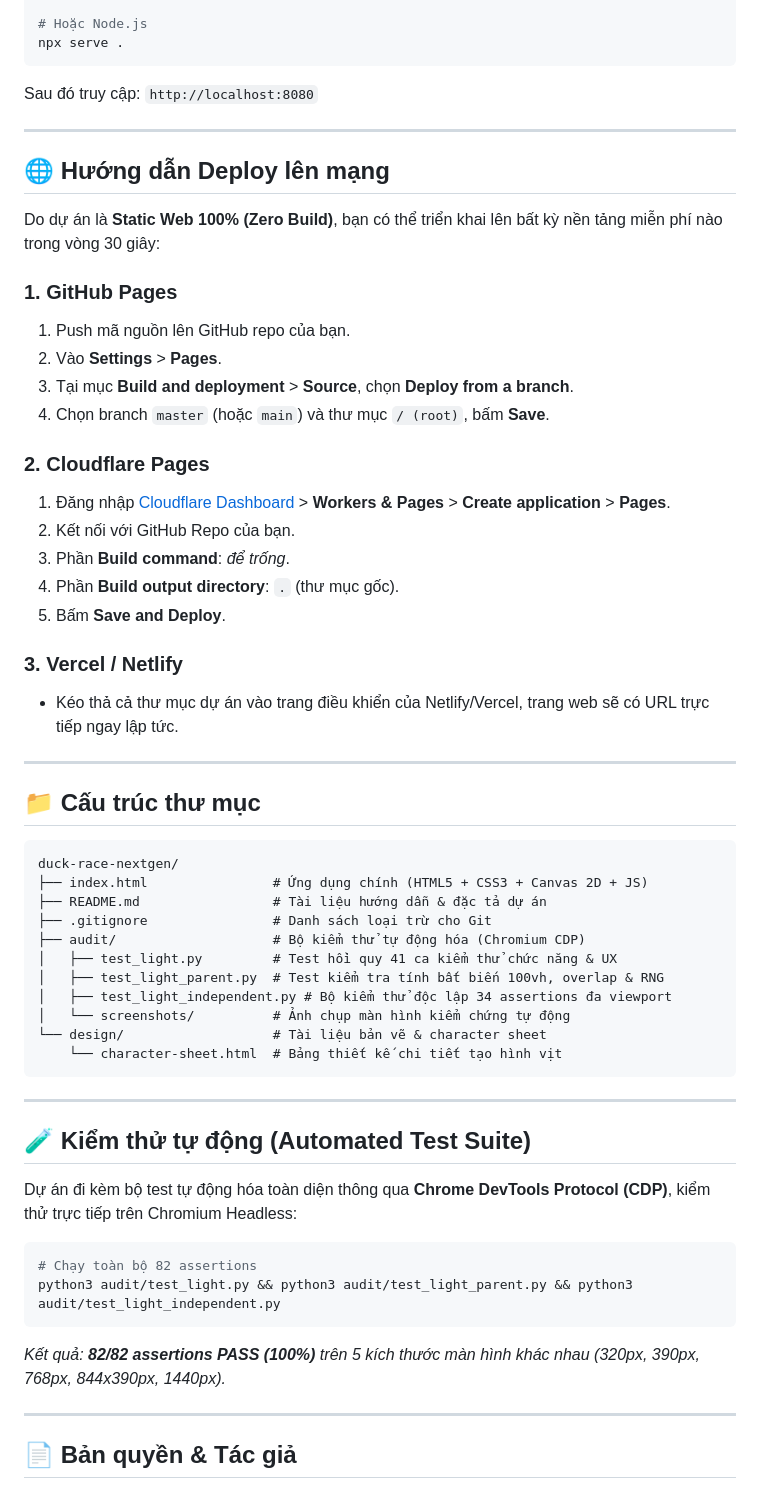
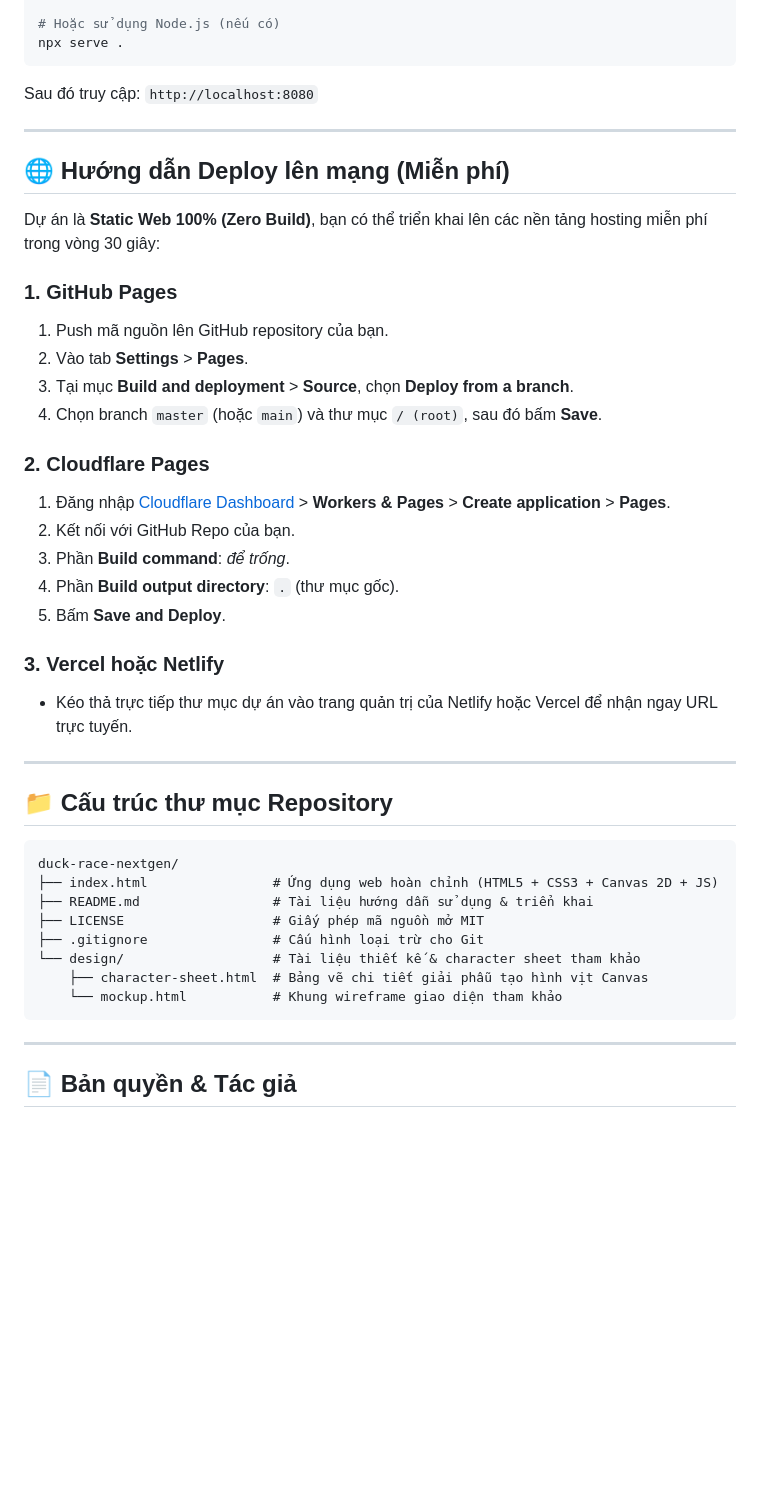
Before and after one commit to pckienuit/duck-race-nextgen, a Markdown page: README.md, the part around one of its changes. Drawn GitHub-style; blank space fills up the shorter version.

````diff
--- a/README.md
+++ b/README.md
@@ -34,21 +56,21 @@ Nhấp đúp chuột vào file `index.html` hoặc kéo thả vào bất kỳ tr
 python3 -m http.server 8080
 
-# Hoặc Node.js
+# Hoặc sử dụng Node.js (nếu có)
 npx serve .
 ```
 Sau đó truy cập: `http://localhost:8080`
 
 ---
 
-## 🌐 Hướng dẫn Deploy lên mạng
+## 🌐 Hướng dẫn Deploy lên mạng (Miễn phí)
 
-Do dự án là **Static Web 100% (Zero Build)**, bạn có thể triển khai lên bất kỳ nền tảng miễn phí nào trong vòng 30 giây:
+Dự án là **Static Web 100% (Zero Build)**, bạn có thể triển khai lên các nền tảng hosting miễn phí trong vòng 30 giây:
 
 ### 1. GitHub Pages
-1. Push mã nguồn lên GitHub repo của bạn.
-2. Vào **Settings** > **Pages**.
+1. Push mã nguồn lên GitHub repository của bạn.
+2. Vào tab **Settings** > **Pages**.
 3. Tại mục **Build and deployment** > **Source**, chọn **Deploy from a branch**.
-4. Chọn branch `master` (hoặc `main`) và thư mục `/ (root)`, bấm **Save**.
+4. Chọn branch `master` (hoặc `main`) và thư mục `/ (root)`, sau đó bấm **Save**.
 
 ### 2. Cloudflare Pages
 1. Đăng nhập [Cloudflare Dashboard](https://dash.cloudflare.com/) > **Workers & Pages** > **Create application** > **Pages**.
@@ -57,38 +79,23 @@ Do dự án là **Static Web 100% (Zero Build)**, bạn có thể triển khai l
 4. Phần **Build output directory**: `.` (thư mục gốc).
 5. Bấm **Save and Deploy**.
 
-### 3. Vercel / Netlify
-- Kéo thả cả thư mục dự án vào trang điều khiển của Netlify/Vercel, trang web sẽ có URL trực tiếp ngay lập tức.
+### 3. Vercel hoặc Netlify
+- Kéo thả trực tiếp thư mục dự án vào trang quản trị của Netlify hoặc Vercel để nhận ngay URL trực tuyến.
 
 ---
 
-## 📁 Cấu trúc thư mục
+## 📁 Cấu trúc thư mục Repository
 
 ```text
 duck-race-nextgen/
-├── index.html                # Ứng dụng chính (HTML5 + CSS3 + Canvas 2D + JS)
-├── README.md                 # Tài liệu hướng dẫn & đặc tả dự án
-├── .gitignore                # Danh sách loại trừ cho Git
-├── audit/                    # Bộ kiểm thử tự động hóa (Chromium CDP)
-│   ├── test_light.py         # Test hồi quy 41 ca kiểm thử chức năng & UX
-│   ├── test_light_parent.py  # Test kiểm tra tính bất biến 100vh, overlap & RNG
-│   ├── test_light_independent.py # Bộ kiểm thử độc lập 34 assertions đa viewport
-│   └── screenshots/          # Ảnh chụp màn hình kiểm chứng tự động
-└── design/                   # Tài liệu bản vẽ & character sheet
-    └── character-sheet.html  # Bảng thiết kế chi tiết tạo hình vịt
+├── index.html                # Ứng dụng web hoàn chỉnh (HTML5 + CSS3 + Canvas 2D + JS)
+├── README.md                 # Tài liệu hướng dẫn sử dụng & triển khai
+├── LICENSE                   # Giấy phép mã nguồn mở MIT
+├── .gitignore                # Cấu hình loại trừ cho Git
+└── design/                   # Tài liệu thiết kế & character sheet tham khảo
+    ├── character-sheet.html  # Bảng vẽ chi tiết giải phẫu tạo hình vịt Canvas
+    └── mockup.html           # Khung wireframe giao diện tham khảo
 ```
-
----
-
-## 🧪 Kiểm thử tự động (Automated Test Suite)
-
-Dự án đi kèm bộ test tự động hóa toàn diện thông qua **Chrome DevTools Protocol (CDP)**, kiểm thử trực tiếp trên Chromium Headless:
-
-```bash
-# Chạy toàn bộ 82 assertions
-python3 audit/test_light.py && python3 audit/test_light_parent.py && python3 audit/test_light_independent.py
-```
-*Kết quả: **82/82 assertions PASS (100%)** trên 5 kích thước màn hình khác nhau (320px, 390px, 768px, 844x390px, 1440px).*
 
 ---
 
````
Also changed, not shown: other parts of README.md (+35 -13 lines).
